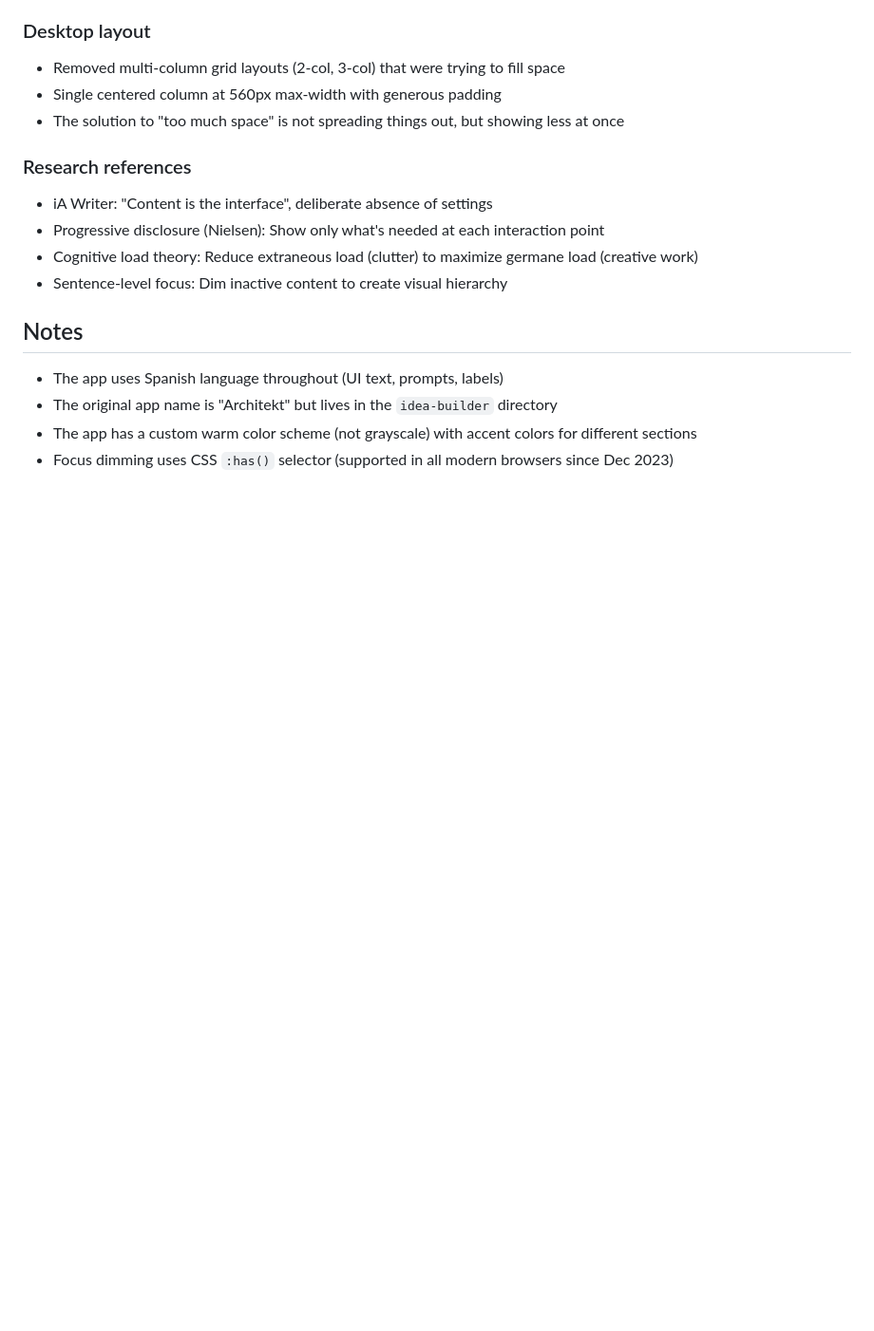
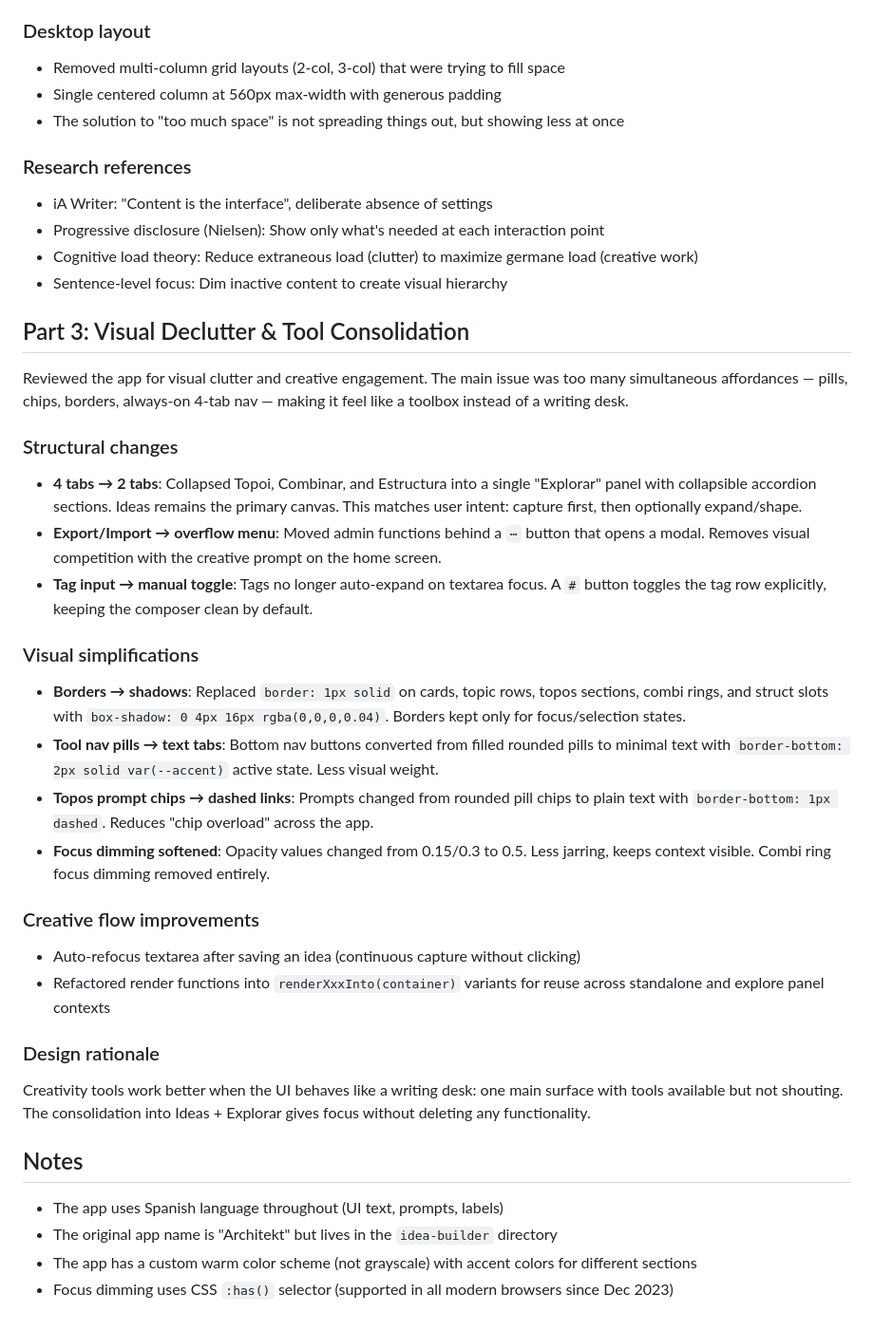
Before and after one commit to charly-vibes/jams, a Markdown page: idea-builder/sessions/session-2026-02-11.md, the part around the change. Shown at 95% size. Drawn GitHub-style; blank space fills up the shorter version.

Commit message:
docs(idea-builder): add Part 3 session notes for visual declutter refactor
Amp-Thread-ID: https://ampcode.com/threads/T-019c4e34-9e9d-738b-87ca-2a9606a4538e
Co-authored-by: Amp <amp@ampcode.com>

```diff
--- a/idea-builder/sessions/session-2026-02-11.md
+++ b/idea-builder/sessions/session-2026-02-11.md
@@ -48,6 +48,32 @@ Every view was redesigned to minimize distractions and maximize focus on the cur
 - Cognitive load theory: Reduce extraneous load (clutter) to maximize germane load (creative work)
 - Sentence-level focus: Dim inactive content to create visual hierarchy
 
+## Part 3: Visual Declutter & Tool Consolidation
+
+Reviewed the app for visual clutter and creative engagement. The main issue was too many simultaneous affordances — pills, chips, borders, always-on 4-tab nav — making it feel like a toolbox instead of a writing desk.
+
+### Structural changes
+
+- **4 tabs → 2 tabs**: Collapsed Topoi, Combinar, and Estructura into a single "Explorar" panel with collapsible accordion sections. Ideas remains the primary canvas. This matches user intent: capture first, then optionally expand/shape.
+- **Export/Import → overflow menu**: Moved admin functions behind a `⋯` button that opens a modal. Removes visual competition with the creative prompt on the home screen.
+- **Tag input → manual toggle**: Tags no longer auto-expand on textarea focus. A `#` button toggles the tag row explicitly, keeping the composer clean by default.
+
+### Visual simplifications
+
+- **Borders → shadows**: Replaced `border: 1px solid` on cards, topic rows, topos sections, combi rings, and struct slots with `box-shadow: 0 4px 16px rgba(0,0,0,0.04)`. Borders kept only for focus/selection states.
+- **Tool nav pills → text tabs**: Bottom nav buttons converted from filled rounded pills to minimal text with `border-bottom: 2px solid var(--accent)` active state. Less visual weight.
+- **Topos prompt chips → dashed links**: Prompts changed from rounded pill chips to plain text with `border-bottom: 1px dashed`. Reduces "chip overload" across the app.
+- **Focus dimming softened**: Opacity values changed from 0.15/0.3 to 0.5. Less jarring, keeps context visible. Combi ring focus dimming removed entirely.
+
+### Creative flow improvements
+
+- Auto-refocus textarea after saving an idea (continuous capture without clicking)
+- Refactored render functions into `renderXxxInto(container)` variants for reuse across standalone and explore panel contexts
+
+### Design rationale
+
+Creativity tools work better when the UI behaves like a writing desk: one main surface with tools available but not shouting. The consolidation into Ideas + Explorar gives focus without deleting any functionality.
+
 ## Notes
 
 - The app uses Spanish language throughout (UI text, prompts, labels)
```
